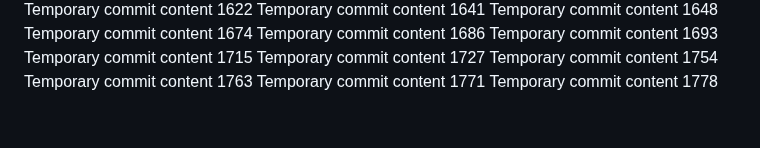
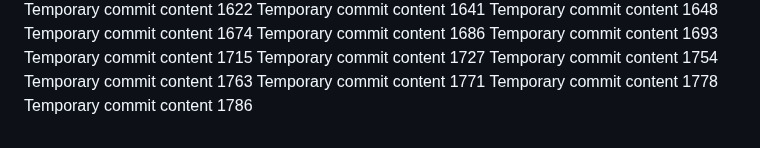
Before and after one commit to anotherepo/valley, a Markdown page: edt/report.md, the part around the change. Rendered like a GitHub page.

```diff
--- a/edt/report.md
+++ b/edt/report.md
@@ -140,3 +140,4 @@ Temporary commit content 1754
 Temporary commit content 1763
 Temporary commit content 1771
 Temporary commit content 1778
+Temporary commit content 1786
```
